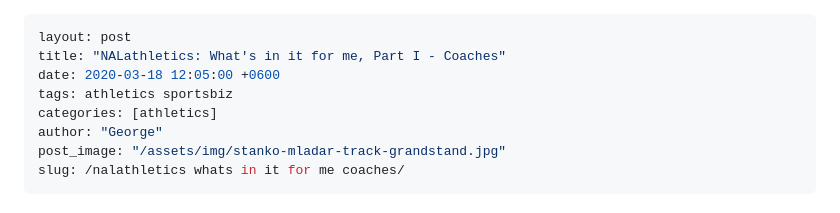
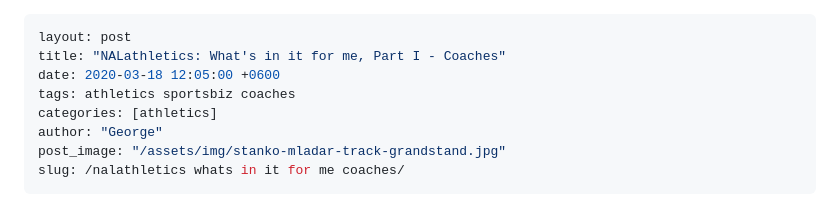
Before and after one commit to GeorgeNAL/NALathletics-blog, a Markdown page: _posts/2020-03-18-wifm-coaches.md, the part around the change. Rendered like a GitHub page.

```diff
--- a/_posts/2020-03-18-wifm-coaches.md
+++ b/_posts/2020-03-18-wifm-coaches.md
@@ -2,7 +2,7 @@
 layout: post
 title: "NALathletics: What's in it for me, Part I - Coaches"
 date: 2020-03-18 12:05:00 +0600
-tags: athletics sportsbiz
+tags: athletics sportsbiz coaches
 categories: [athletics]
 author: "George"
 post_image: "/assets/img/stanko-mladar-track-grandstand.jpg"
```
Also changed, not shown: _posts/2020-03-18-wifm-athletes.md (+1 -1 lines), _posts/2020-03-30-athletics-wants-more-athletes.md (added, +45 -0 lines), assets/img/texas-state-throws-circle.jpg (added).
